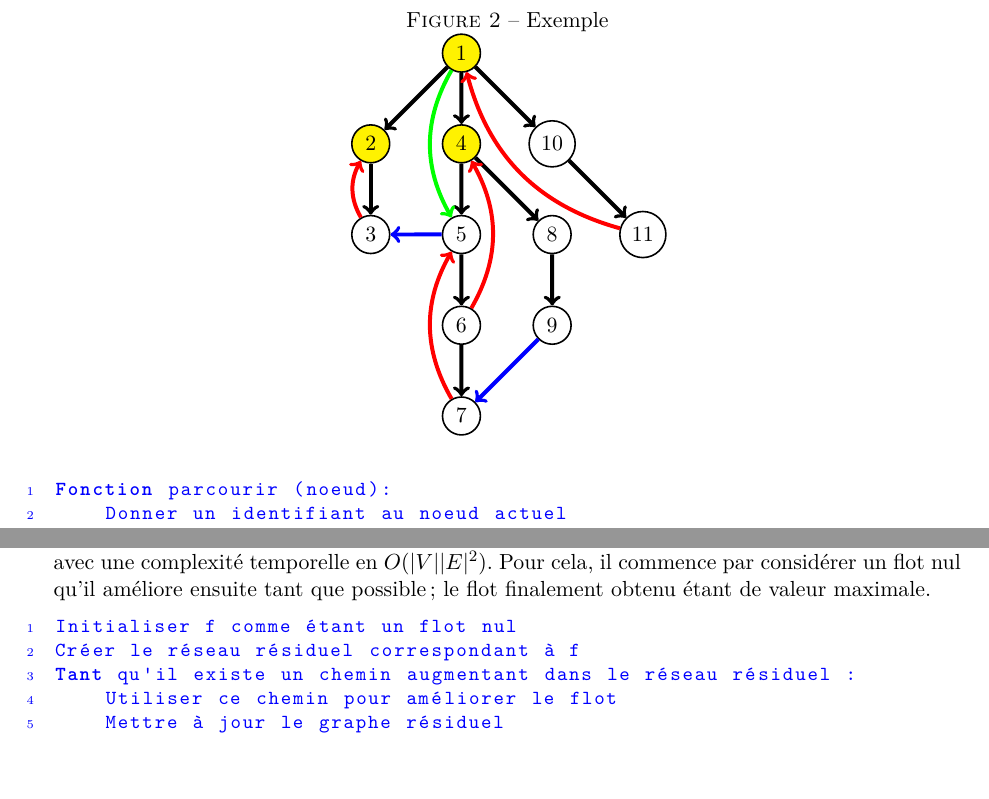
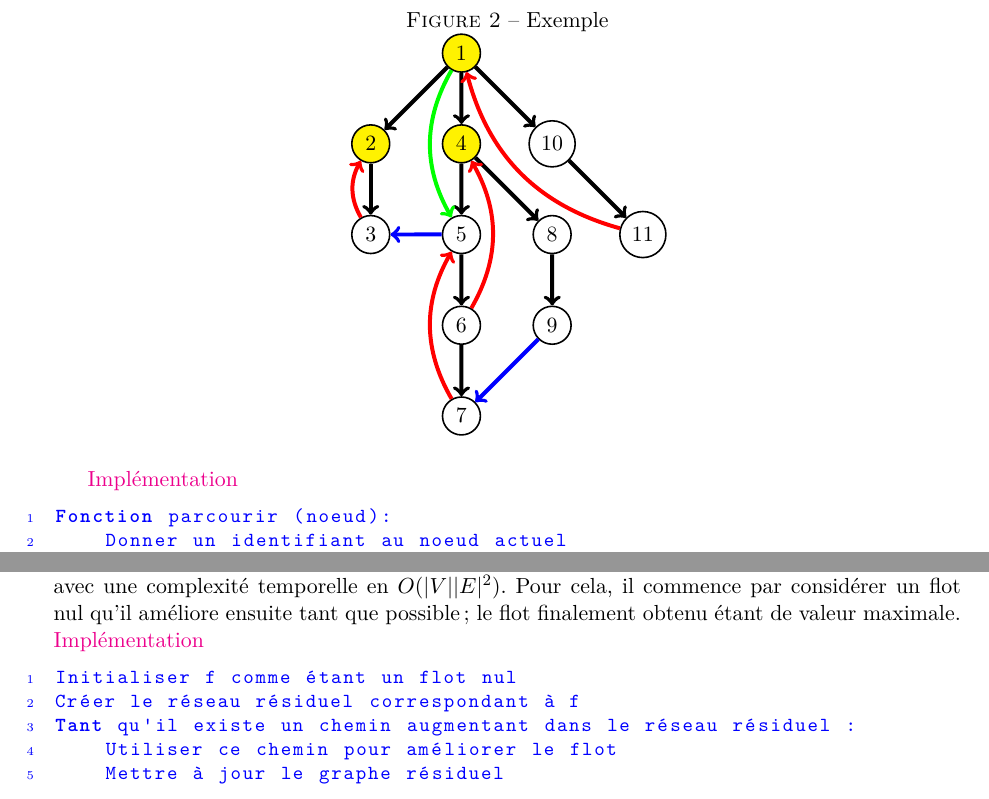
Before and after one commit to AdrienVannson/Algorithmes, a LaTeX document (Algorithmes.tex): two parts of pages 3 and 5 of 6, joined at a grey line, cut so that both start at the same text, the shorter picture padded with empty space. Compiled offline with pdfLaTeX.

Commit message:
Liens vers une implémentation des algorithmes

```diff
--- a/Algorithmes.tex
+++ b/Algorithmes.tex
@@ -48,6 +48,14 @@
 
 \newtheorem{theorem}{Théorème}[section] % Théorèmes
 \newtheorem{definition}{Définition}
+
+\usepackage{hyperref}
+\hypersetup{
+  colorlinks=true,
+  linkcolor=black,
+  filecolor=magenta,
+  urlcolor=magenta
+}
 
 
 \title{Algorithmes et structures de données}
@@ -184,6 +192,7 @@ La fonction \lstinline|parcourir| renvoie le plus petit identifiant d'un noeud p
     \end{tikzpicture}
 \end{figure}
 
+\href{https://github.com/AdrienVannson/algo-lib/blob/master/include/graphs/algorithms/tarjan.hpp}{Implémentation}
 \begin{lstlisting}
 Fonction parcourir (noeud):
     Donner un identifiant au noeud actuel
@@ -260,7 +269,8 @@ Pour tout \((u,v) \in V^2\), on notera \(c_f(u,v) = c(u,v) - f(u,v)\) la capacit
 %%% Algorithme d'Edmonds-Karp %%%%%%%%%%%%%%%%%%%%%%%%%%%%%%%%%%%%%%%%%%%%%%%%%%
 %%%%%%%%%%%%%%%%%%%%%%%%%%%%%%%%%%%%%%%%%%%%%%%%%%%%%%%%%%%%%%%%%%%%%%%%%%%%%%%%
     \subsubsection{Algorithme d'Edmonds-Karp}
-L'algorithme d'Edmonds-Karp permet de calculer le flot maximal pouvant traverser un réseau avec une complexité temporelle en \(O(|V| |E|^2)\). Pour cela, il commence par considérer un flot nul qu'il améliore ensuite tant que possible ; le flot finalement obtenu étant de valeur maximale.
+L'algorithme d'Edmonds-Karp permet de calculer le flot maximal pouvant traverser un réseau avec une complexité temporelle en \(O(|V| |E|^2)\). Pour cela, il commence par considérer un flot nul qu'il améliore ensuite tant que possible ; le flot finalement obtenu étant de valeur maximale. \href{https://github.com/AdrienVannson/algo-lib/blob/master/include/graphs/algorithms/edmonds-karp.hpp}{Implémentation}
+
 \begin{lstlisting}
 Initialiser f comme étant un flot nul
 Créer le réseau résiduel correspondant à f
```
Also changed, not shown: Algorithmes.tex (1 more changed lines).
